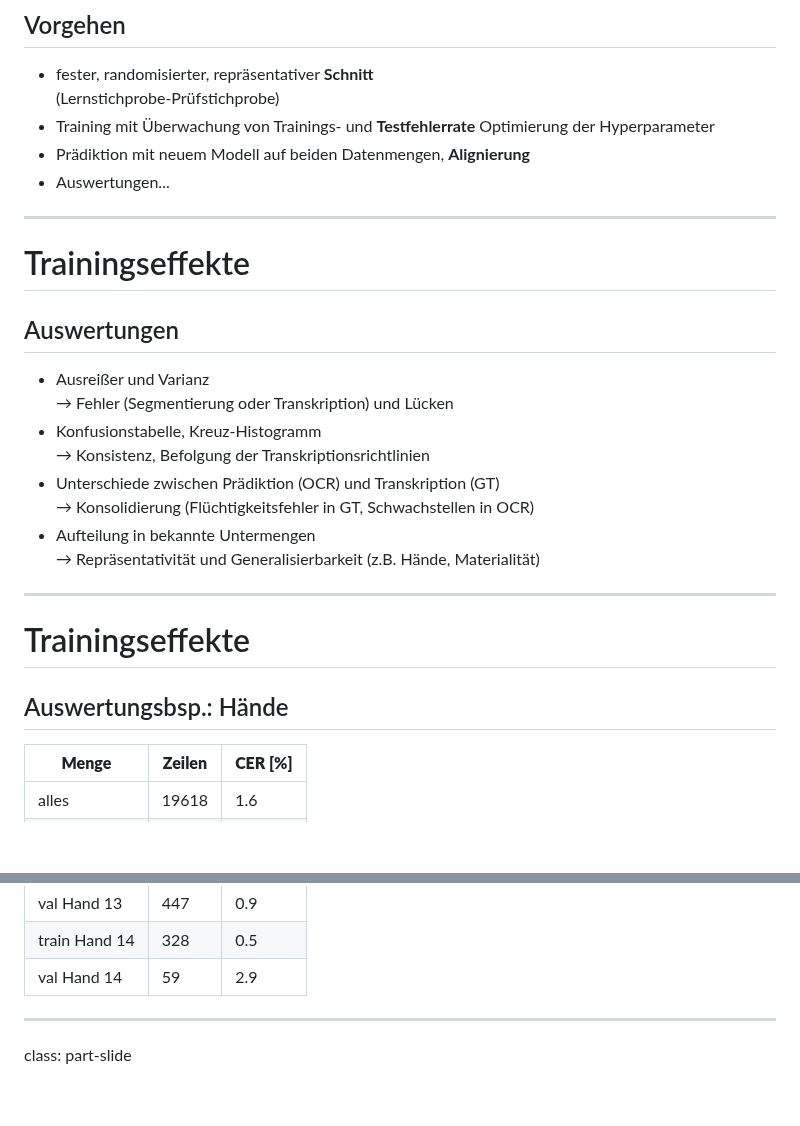
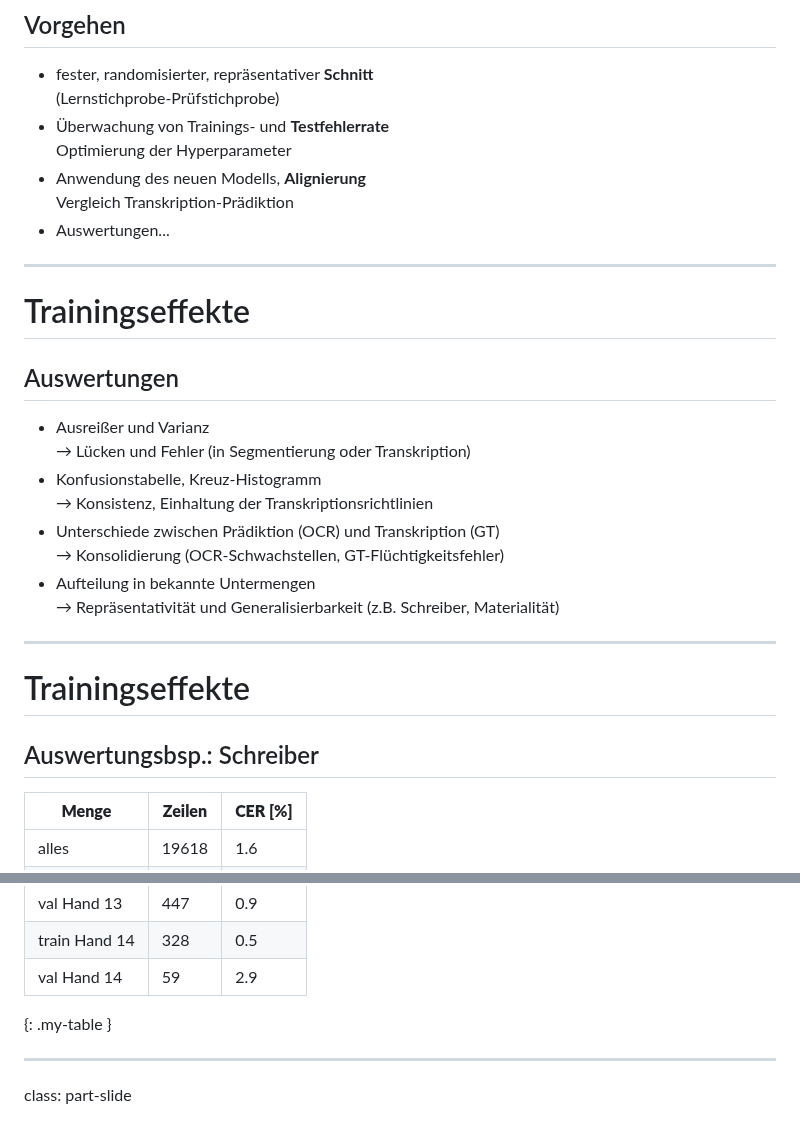
Before and after one commit to wrznr/gt-management-dhd-2024, a Markdown page: content.md, 2 parts joined by grey strips. Drawn GitHub-style; blank space fills up the shorter version.

Commit message:
Textverteilung und Formatierung

```diff
--- a/content.md
+++ b/content.md
@@ -576,9 +576,10 @@ class: part-slide
 
 - fester, randomisierter, repräsentativer **Schnitt**
   (Lernstichprobe-Prüfstichprobe)
-- Training mit Überwachung von Trainings- und **Testfehlerrate**
+- Überwachung von Trainings- und **Testfehlerrate**
   Optimierung der Hyperparameter
-- Prädiktion mit neuem Modell auf beiden Datenmengen, **Alignierung**
+- Anwendung des neuen Modells, **Alignierung**
+  Vergleich Transkription-Prädiktion
 - Auswertungen...
 
 ---
@@ -588,19 +589,19 @@ class: part-slide
 ## Auswertungen
 
 - Ausreißer und Varianz
-  → Fehler (Segmentierung oder Transkription) und Lücken
+  → Lücken und Fehler (in Segmentierung oder Transkription)
 - Konfusionstabelle, Kreuz-Histogramm
-  → Konsistenz, Befolgung der Transkriptionsrichtlinien
+  → Konsistenz, Einhaltung der Transkriptionsrichtlinien
 - Unterschiede zwischen Prädiktion (OCR) und Transkription (GT)
-  → Konsolidierung (Flüchtigkeitsfehler in GT, Schwachstellen in OCR)
+  → Konsolidierung (OCR-Schwachstellen, GT-Flüchtigkeitsfehler)
 - Aufteilung in bekannte Untermengen
-   → Repräsentativität und Generalisierbarkeit (z.B. Hände, Materialität)
+   → Repräsentativität und Generalisierbarkeit (z.B. Schreiber, Materialität)
 
 ---
 
 # Trainingseffekte
 
-## Auswertungsbsp.: Hände
+## Auswertungsbsp.: Schreiber
 
 | **Menge** | **Zeilen** | **CER [%]** |
 | --- | --- | --- |
@@ -619,6 +620,7 @@ class: part-slide
 | val Hand 13 | 447 | 0.9 |
 | train Hand 14 | 328 | 0.5 |
 | val Hand 14 | 59 | 2.9 |
+{: .my-table }
 
 ---
 
```
Also changed, not shown: other parts of content.md (+1 -1 lines).
